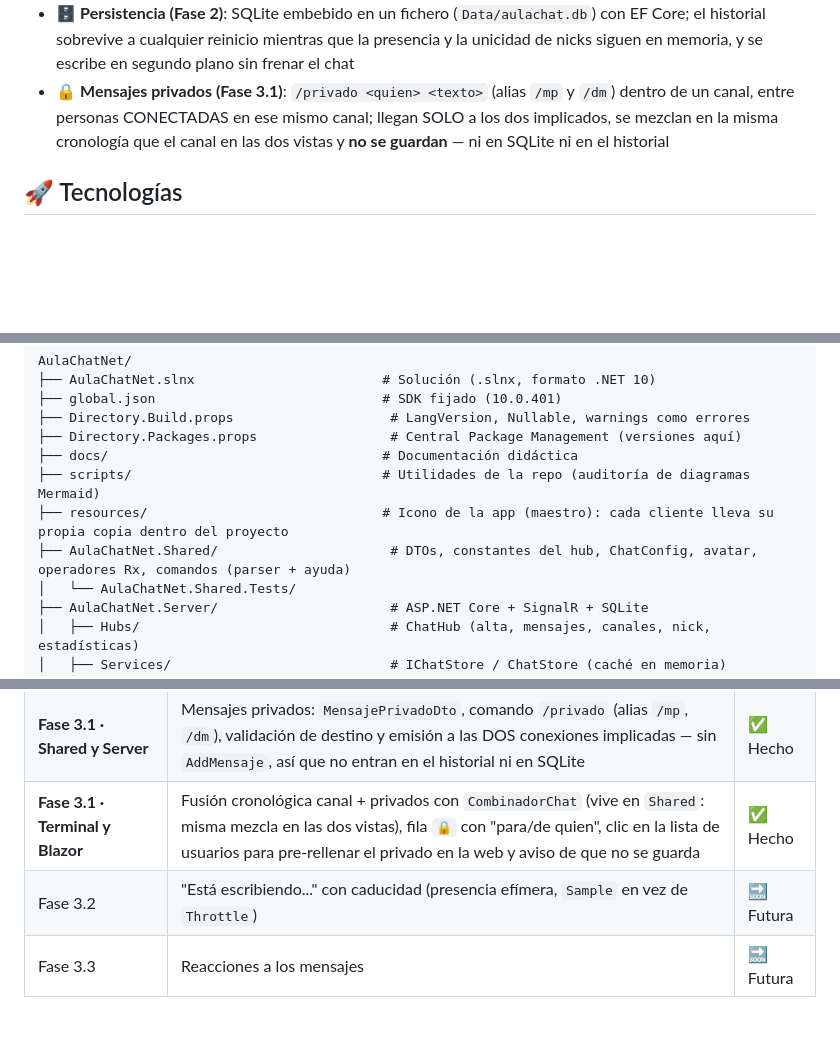
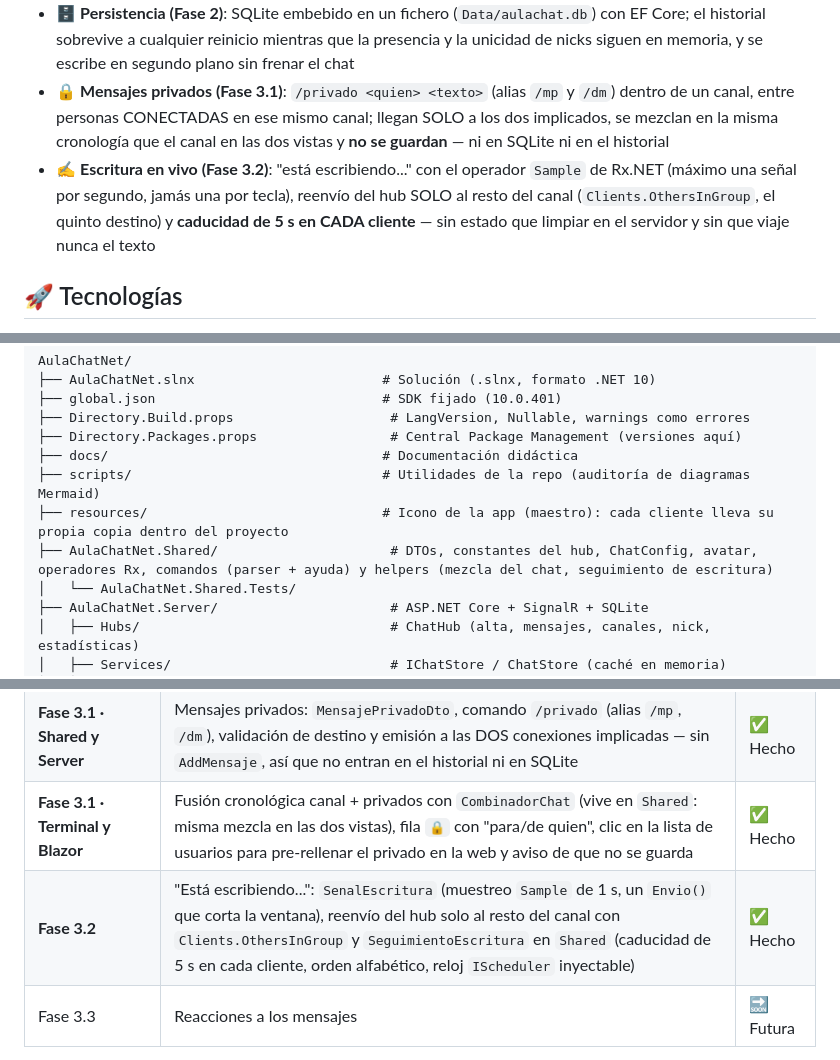
Before and after one commit to joseluisgs/AulaChatNet, a Markdown page: README.md, 3 parts joined by grey strips. GitHub-like rendering; blank space fills up the shorter version.

Commit message:
docs: Fase 3.2 - punto 06 de escritura en vivo y estado de fases en el README

```diff
--- a/README.md
+++ b/README.md
@@ -37,6 +37,7 @@ AulaChatNet es un proyecto educativo de ejemplo para el módulo **Desarrollo Web
 - 🎨 **Estética Discord**: layout de dos columnas, avatares (DiceBear) y paleta oscura
 - 🗄️ **Persistencia (Fase 2)**: SQLite embebido en un fichero (`Data/aulachat.db`) con EF Core; el historial sobrevive a cualquier reinicio mientras que la presencia y la unicidad de nicks siguen en memoria, y se escribe en segundo plano sin frenar el chat
 - 🔒 **Mensajes privados (Fase 3.1)**: `/privado <quien> <texto>` (alias `/mp` y `/dm`) dentro de un canal, entre personas CONECTADAS en ese mismo canal; llegan SOLO a los dos implicados, se mezclan en la misma cronología que el canal en las dos vistas y **no se guardan** — ni en SQLite ni en el historial
+- ✍️ **Escritura en vivo (Fase 3.2)**: "está escribiendo..." con el operador `Sample` de Rx.NET (máximo una señal por segundo, jamás una por tecla), reenvío del hub SOLO al resto del canal (`Clients.OthersInGroup`, el quinto destino) y **caducidad de 5 s en CADA cliente** — sin estado que limpiar en el servidor y sin que viaje nunca el texto
 
 ## 🚀 Tecnologías
 
@@ -61,7 +62,7 @@ AulaChatNet/
 ├── docs/                                   # Documentación didáctica
 ├── scripts/                                # Utilidades de la repo (auditoría de diagramas Mermaid)
 ├── resources/                              # Icono de la app (maestro): cada cliente lleva su propia copia dentro del proyecto
-├── AulaChatNet.Shared/                      # DTOs, constantes del hub, ChatConfig, avatar, operadores Rx, comandos (parser + ayuda)
+├── AulaChatNet.Shared/                      # DTOs, constantes del hub, ChatConfig, avatar, operadores Rx, comandos (parser + ayuda) y helpers (mezcla del chat, seguimiento de escritura)
 │   └── AulaChatNet.Shared.Tests/
 ├── AulaChatNet.Server/                      # ASP.NET Core + SignalR + SQLite
 │   ├── Hubs/                                # ChatHub (alta, mensajes, canales, nick, estadísticas)
@@ -228,7 +231,7 @@ La configuración vive en `appsettings.json` (con override por entorno en `appse
 | Arquitectura | Servidor agnóstico: sin `wwwroot` ni referencia a los clientes — solo expone el hub SignalR y `GET /estadisticas`; la web corre en su DevServer (`5031`) y habla con él por `Web:UrlServidor` y CORS, que ya es obligatorio siempre | ✅ Hecho |
 | **Fase 3.1 · Shared y Server** | Mensajes privados: `MensajePrivadoDto`, comando `/privado` (alias `/mp`, `/dm`), validación de destino y emisión a las DOS conexiones implicadas — sin `AddMensaje`, así que no entran en el historial ni en SQLite | ✅ Hecho |
 | **Fase 3.1 · Terminal y Blazor** | Fusión cronológica canal + privados con `CombinadorChat` (vive en `Shared`: misma mezcla en las dos vistas), fila `🔒` con "para/de quien", clic en la lista de usuarios para pre-rellenar el privado en la web y aviso de que no se guarda | ✅ Hecho |
-| Fase 3.2 | "Está escribiendo..." con caducidad (presencia efímera, `Sample` en vez de `Throttle`) | 🔜 Futura |
+| **Fase 3.2** | "Está escribiendo...": `SenalEscritura` (muestreo `Sample` de 1 s, un `Envio()` que corta la ventana), reenvío del hub solo al resto del canal con `Clients.OthersInGroup` y `SeguimientoEscritura` en `Shared` (caducidad de 5 s en cada cliente, orden alfabético, reloj `IScheduler` inyectable) | ✅ Hecho |
 | Fase 3.3 | Reacciones a los mensajes | 🔜 Futura |
 
 > 📝 **Nota:** los privados son **efímeros a propósito**: no hay autenticación, así que guardarlo en SQLite significaría que el siguiente que se registre con ese nombre herede los mensajes de otros. Por el mismo motivo, la **moderación no entra** en este proyecto: un rol atado a un nombre que cualquiera puede cambiar al recargar la página no protege nada. Y el aviso de "esto no se guarda" se muestra **una vez por sesión en la terminal y mientras preparas el privado en la web**, no en cada envío — repetirlo en la charla lo convierte en ruido que nadie lee.
```
Also changed, not shown: other parts of README.md (+3 -0 lines), docs/06-escritura-en-vivo.md (added, +251 -0 lines).
